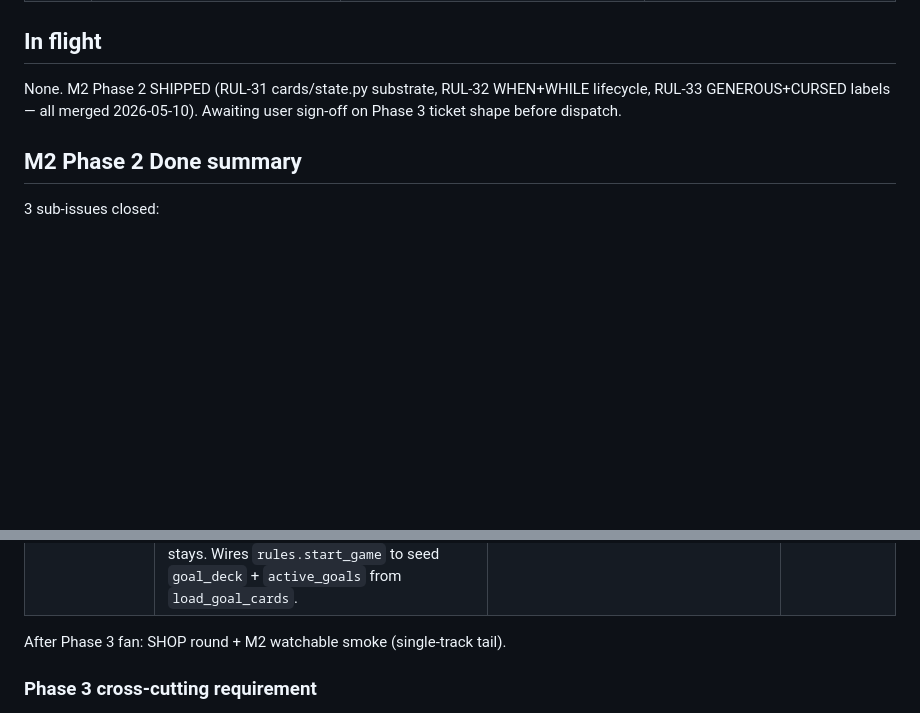
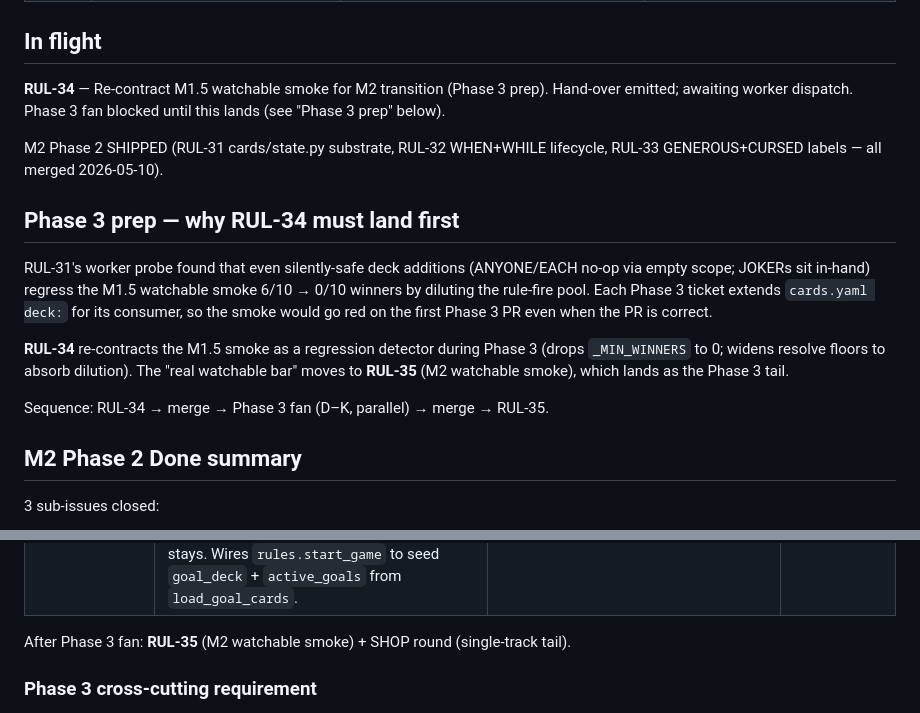
Before and after one commit to icfred/rulso, a Markdown page: STATUS.md, 2 parts joined by grey strips. Drawn GitHub-style; blank space fills up the shorter version.

Commit message:
RUL-23: STATUS — file RUL-34 (M1.5 smoke re-contract) + RUL-35 (M2 smoke) as Phase 3 prep
RUL-34 must land before Phase 3 fan dispatch — Phase 3 deck extensions
would go red against the current M1.5 smoke floors (6/10 → 0/10 per
RUL-31 worker probe). RUL-35 is the Phase 3 tail that reclaims the
"watchable" bar.

Co-Authored-By: Claude Opus 4.7 (1M context) <noreply@anthropic.com>

```diff
--- a/STATUS.md
+++ b/STATUS.md
@@ -17,7 +17,17 @@ Linear board: https://linear.app/rulso (team `RUL`, projects: Engine / Infra / B
 
 ## In flight
 
-None. M2 Phase 2 SHIPPED (RUL-31 cards/state.py substrate, RUL-32 WHEN+WHILE lifecycle, RUL-33 GENEROUS+CURSED labels — all merged 2026-05-10). Awaiting user sign-off on Phase 3 ticket shape before dispatch.
+**RUL-34** — Re-contract M1.5 watchable smoke for M2 transition (Phase 3 prep). Hand-over emitted; awaiting worker dispatch. Phase 3 fan blocked until this lands (see "Phase 3 prep" below).
+
+M2 Phase 2 SHIPPED (RUL-31 cards/state.py substrate, RUL-32 WHEN+WHILE lifecycle, RUL-33 GENEROUS+CURSED labels — all merged 2026-05-10).
+
+## Phase 3 prep — why RUL-34 must land first
+
+RUL-31's worker probe found that even silently-safe deck additions (ANYONE/EACH no-op via empty scope; JOKERs sit in-hand) regress the M1.5 watchable smoke 6/10 → 0/10 winners by diluting the rule-fire pool. Each Phase 3 ticket extends `cards.yaml deck:` for its consumer, so the smoke would go red on the first Phase 3 PR even when the PR is correct.
+
+**RUL-34** re-contracts the M1.5 smoke as a regression detector during Phase 3 (drops `_MIN_WINNERS` to 0; widens resolve floors to absorb dilution). The "real watchable bar" moves to **RUL-35** (M2 watchable smoke), which lands as the Phase 3 tail.
+
+Sequence: RUL-34 → merge → Phase 3 fan (D–K, parallel) → merge → RUL-35.
 
 ## M2 Phase 2 Done summary
 
@@ -45,7 +55,7 @@ Phase 2 substrate is in. Phase 3 wires consumers; this is the ~8-wide fan. **All
 | **J — JOKER attachment** | Implement JOKER:PERSIST_WHEN / PERSIST_WHILE / DOUBLE / ECHO. Persist variants promote the rule's CONDITION to WHEN/WHILE via `persistence.add_persistent_rule`. DOUBLE / ECHO modify effect application count. **Extends `deck:`** with jkr.* copies. **Depends on RUL-32** (persistence.add_persistent_rule). | `engine/src/rulso/effects.py`, `engine/src/rulso/legality.py` (JOKERs are legal as a 4th play type), `engine/src/rulso/bots/random.py` (bot picks legal JOKER), tests | yes (RUL-32 done) |
 | **K — goal cards engine** | Implement the goal-claim predicate registry per RUL-28's spike: `chips_at_least_75`, `chips_under_10`, `rules_completed_at_least_3`, `gifts_at_least_2`, `burn_at_least_2`, `free_agent`, `full_hand`. Per-round claim check; awards `vp_award`; `single` discards + replenishes from `goal_deck`, `renewable` stays. Wires `rules.start_game` to seed `goal_deck` + `active_goals` from `load_goal_cards`. | new `engine/src/rulso/goals.py`, `engine/src/rulso/rules.py` (start_game seeding + per-round claim hook), tests | yes |
 
-After Phase 3 fan: SHOP round + M2 watchable smoke (single-track tail).
+After Phase 3 fan: **RUL-35** (M2 watchable smoke) + SHOP round (single-track tail).
 
 ### Phase 3 cross-cutting requirement
 
```
